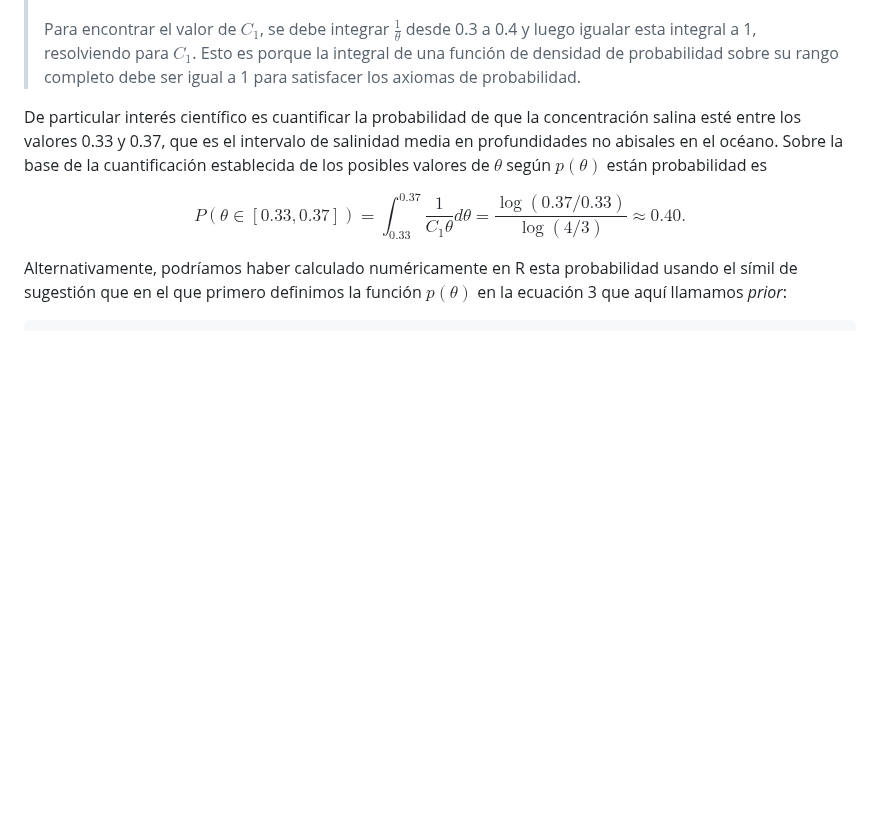
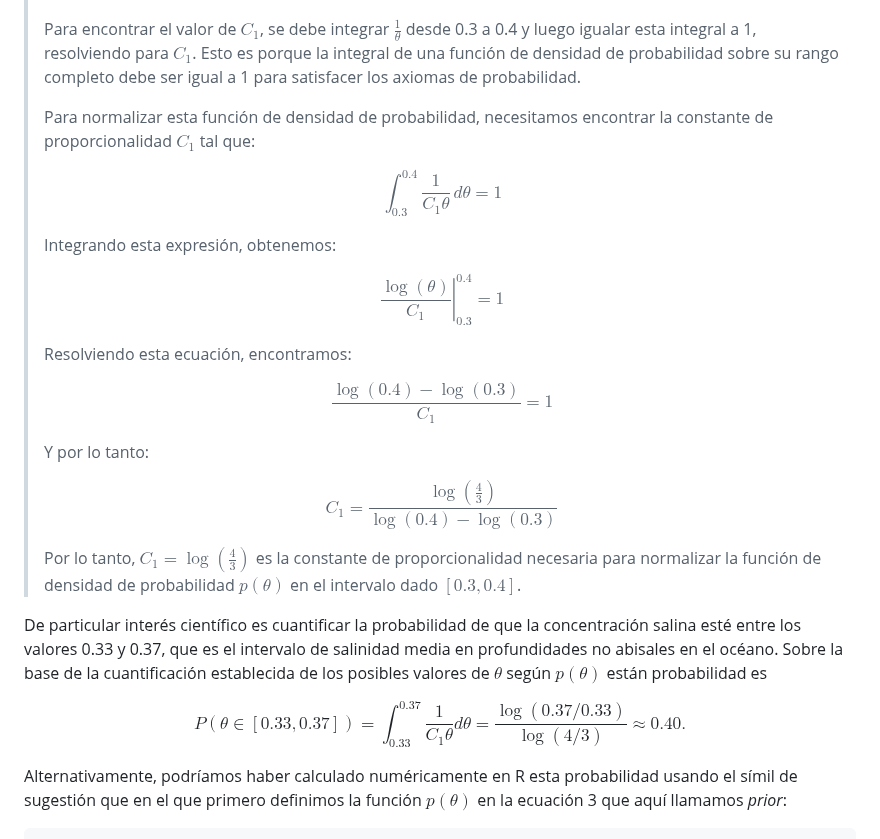
Before and after one commit to alexjust-data/DS_Bayesian_modeling_and_inference, a Markdown page: 00_Probability_and_basics_elements/04_Bayes_variables_continuas.md, the part around the change. Drawn GitHub-style; blank space fills up the shorter version.

Commit message:
Probabilidad condicional continua

```diff
--- a/00_Probability_and_basics_elements/04_Bayes_variables_continuas.md
+++ b/00_Probability_and_basics_elements/04_Bayes_variables_continuas.md
@@ -65,6 +65,32 @@ con $C_1 = \log(4/3)$ (que es la constante de proporcionalidad de esta función
 >
 >Para encontrar el valor de $C_1$, se debe integrar $\frac{1}{\theta}$ desde 0.3 a 0.4 y luego igualar esta integral a 1, resolviendo para $C_1$. Esto es porque la integral de una función de densidad de probabilidad sobre su rango completo debe ser igual a 1 para satisfacer los axiomas de probabilidad.
 >
+>Para normalizar esta función de densidad de probabilidad, necesitamos encontrar la constante de proporcionalidad $C_1$ tal que:
+>
+>$$
+>\int_{0.3}^{0.4} \frac{1}{C_1 \theta} \, d\theta = 1
+>$$
+>
+>Integrando esta expresión, obtenemos:
+>
+>$$
+>\left. \frac{\log(\theta)}{C_1} \right|_{0.3}^{0.4} = 1
+>$$
+>
+>Resolviendo esta ecuación, encontramos:
+>
+>$$
+>\frac{\log(0.4) - \log(0.3)}{C_1} = 1
+>$$
+>
+>Y por lo tanto:
+>
+>$$
+>C_1 = \frac{\log\left(\frac{4}{3}\right)}{\log(0.4) - \log(0.3)}
+>$$
+>
+>Por lo tanto, $C_1 = \log\left(\frac{4}{3}\right)$ es la constante de proporcionalidad necesaria para normalizar la función de densidad de probabilidad $p(\theta)$ en el intervalo dado $[0.3, 0.4]$.
+
 
 De particular interés científico es cuantificar la probabilidad de que la concentración salina esté entre los valores 0.33 y 0.37, que es el intervalo de salinidad media en profundidades no abisales en el océano. Sobre la base de la cuantificación establecida de los posibles valores de $\theta$ según $p(\theta)$ están probabilidad es
 
```
